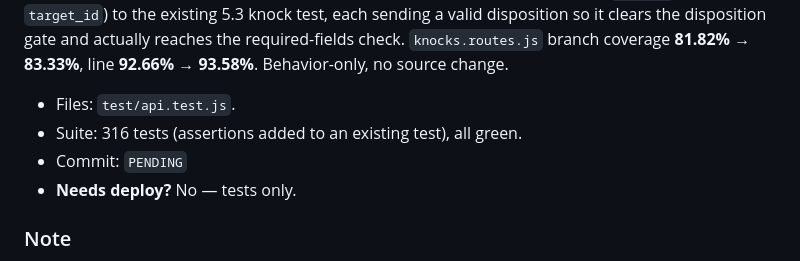
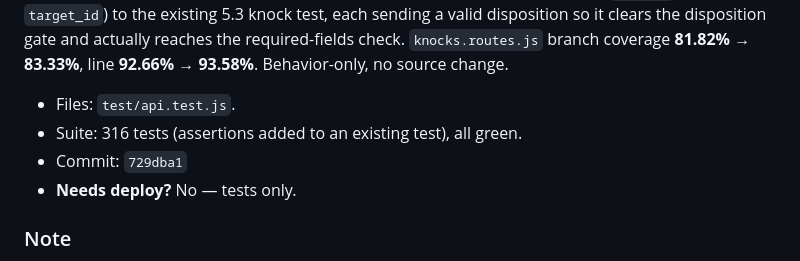
Before and after one commit to rek-source/NDF_Beats, a Markdown page: docs/polish-log.md, the part around the change. GitHub-like rendering.

Commit message:
docs(polish-log): record commit hash for knocks-coverage entry
Co-Authored-By: Claude Opus 4.8 (1M context) <noreply@anthropic.com>

```diff
--- a/docs/polish-log.md
+++ b/docs/polish-log.md
@@ -17,7 +17,7 @@ it clears the disposition gate and actually reaches the required-fields check.
 
 - Files: `test/api.test.js`.
 - Suite: 316 tests (assertions added to an existing test), all green.
-- Commit: `PENDING`
+- Commit: `729dba1`
 - **Needs deploy?** No — tests only.
 
 ### Note
```
